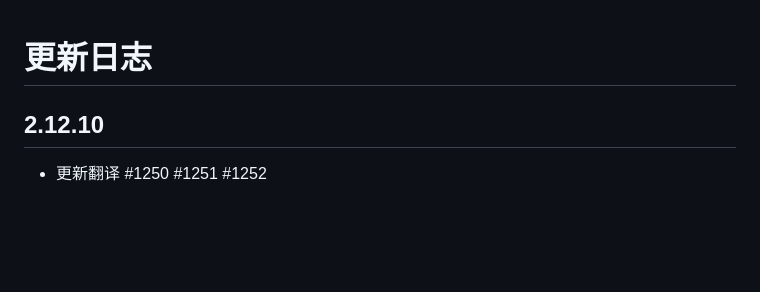
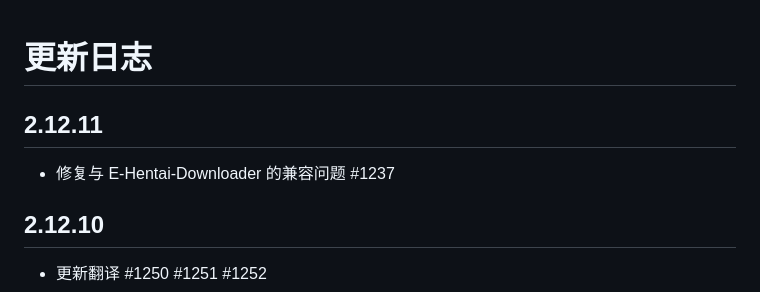
Before and after one commit to EhTagTranslation/EhSyringe, a Markdown page: CHANGELOG.md, the part around the change. Rendered like a GitHub page; blank space fills up the shorter version.

Commit message:
build: release

```diff
--- a/CHANGELOG.md
+++ b/CHANGELOG.md
@@ -1,4 +1,8 @@
 # 更新日志
+
+## 2.12.11
+
+-   修复与 E-Hentai-Downloader 的兼容问题 #1237
 
 ## 2.12.10
 
```
